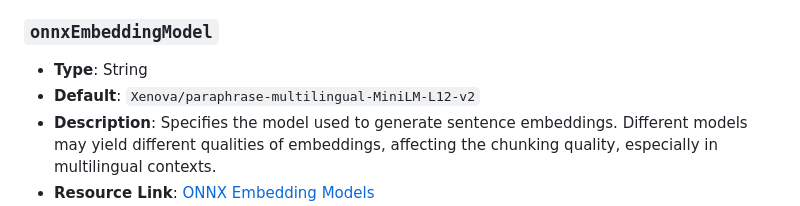
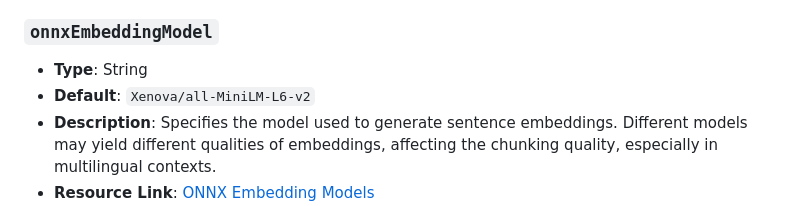
Before and after one commit to jparkerweb/semantic-chunking, a Markdown page: README.md, the part around the change. Drawn GitHub-style.

```diff
--- a/README.md
+++ b/README.md
@@ -198,7 +198,7 @@ The behavior of the `chunkit` function can be finely tuned using several optiona
 ### `onnxEmbeddingModel`
 
 - **Type**: String
-- **Default**: `Xenova/paraphrase-multilingual-MiniLM-L12-v2`
+- **Default**: `Xenova/all-MiniLM-L6-v2`
 - **Description**: Specifies the model used to generate sentence embeddings. Different models may yield different qualities of embeddings, affecting the chunking quality, especially in multilingual contexts.
 - **Resource Link**: [ONNX Embedding Models](https://huggingface.co/models?pipeline_tag=feature-extraction&library=onnx&sort=trending)
   Link to a filtered list of embedding models converted to ONNX library format by Xenova.
```
